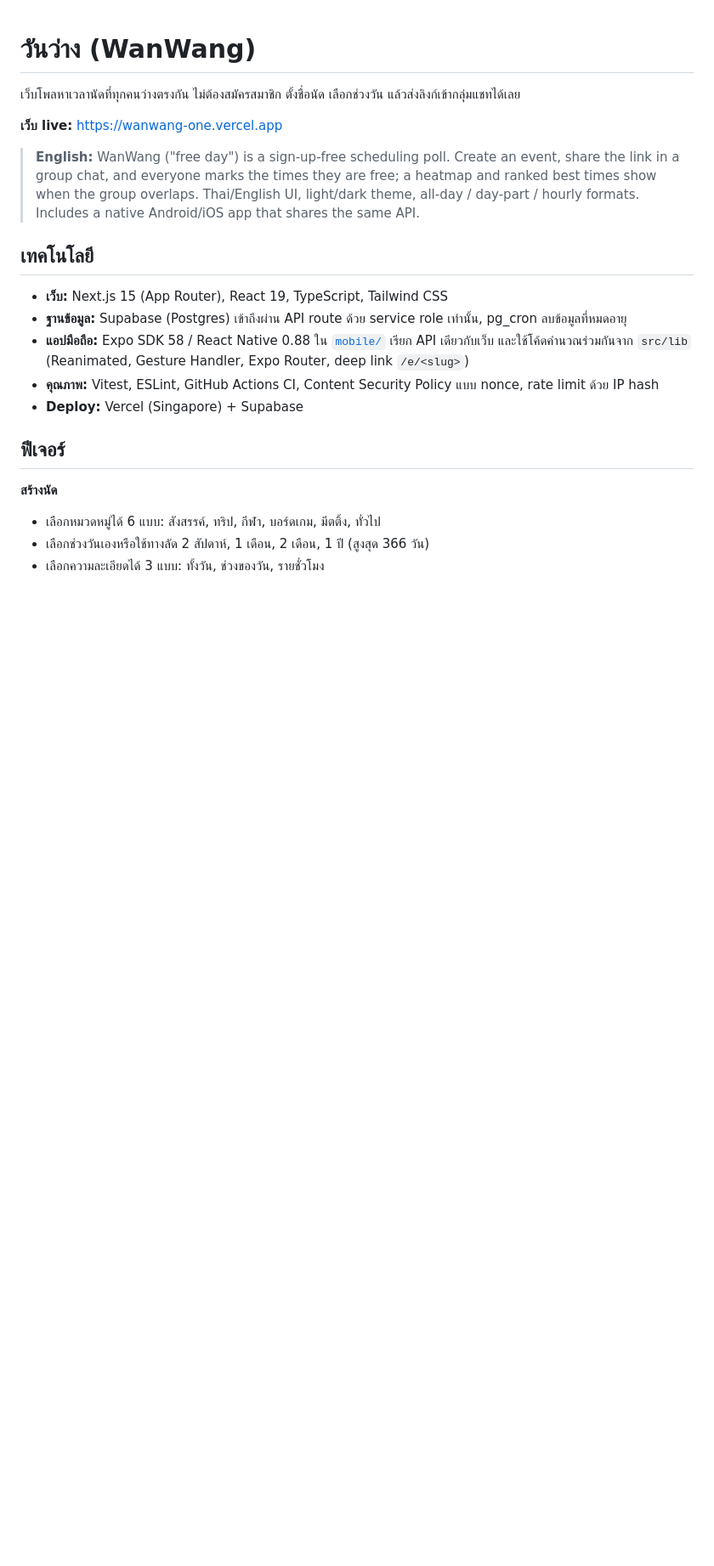
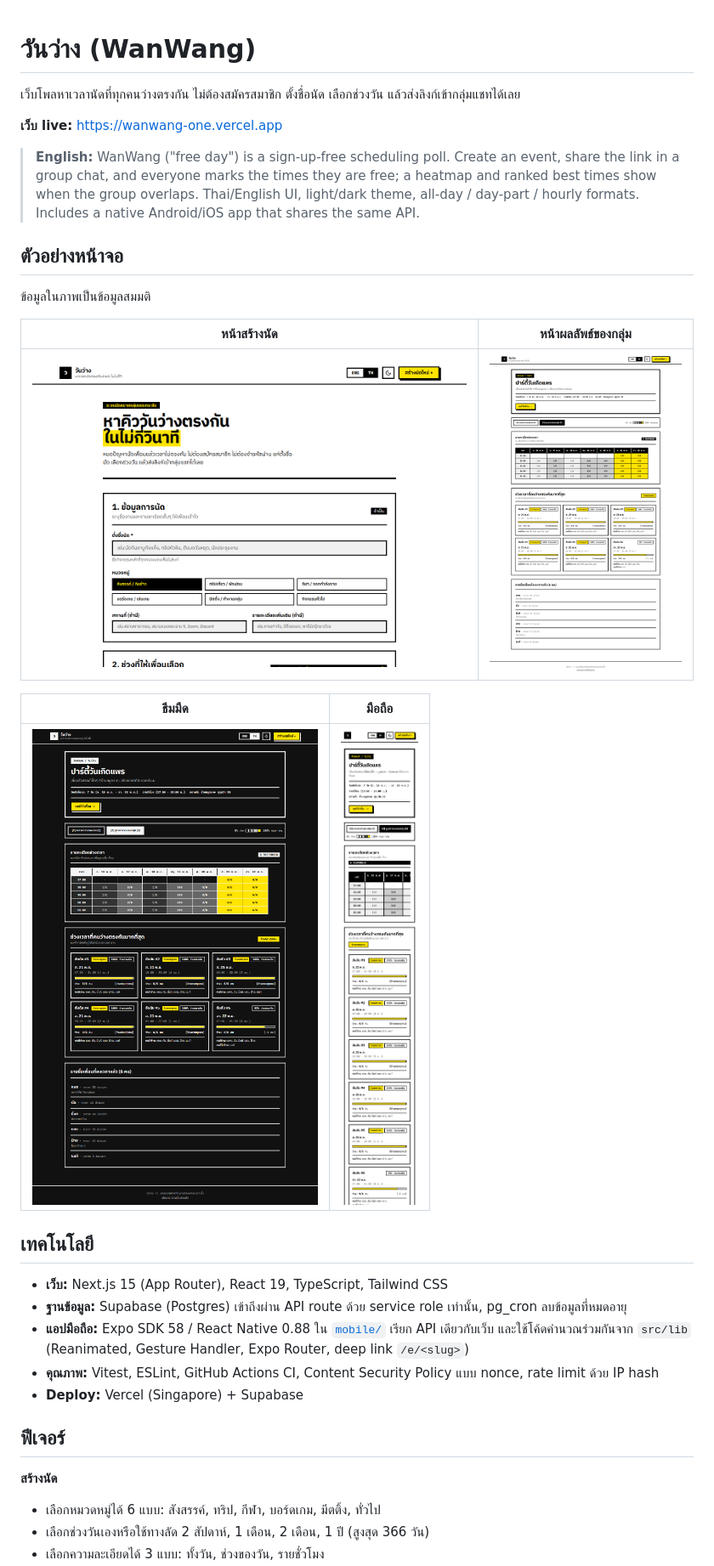
Before and after one commit to YuttakanS/wanwang, a Markdown page: README.md, the part around the change. Shown at 85% size. Drawn GitHub-style; pictures changed too: docs/screenshots/event-dark.png (added), docs/screenshots/event-heatmap.png (added), docs/screenshots/event-mobile.png (added); blank space fills up the shorter version.

Commit message:
Add screenshots with sample data to the README
Co-Authored-By: Claude Sonnet 5.5 <noreply@anthropic.com>

```diff
--- a/README.md
+++ b/README.md
@@ -5,6 +5,18 @@
 **เว็บ live:** https://wanwang-one.vercel.app
 
 > **English:** WanWang ("free day") is a sign-up-free scheduling poll. Create an event, share the link in a group chat, and everyone marks the times they are free; a heatmap and ranked best times show when the group overlaps. Thai/English UI, light/dark theme, all-day / day-part / hourly formats. Includes a native Android/iOS app that shares the same API.
+
+## ตัวอย่างหน้าจอ
+
+ข้อมูลในภาพเป็นข้อมูลสมมติ
+
+| หน้าสร้างนัด | หน้าผลลัพธ์ของกลุ่ม |
+|---|---|
+| ![หน้าสร้างนัด](docs/screenshots/home.png) | ![Heatmap และอันดับเวลา](docs/screenshots/event-heatmap.png) |
+
+| ธีมมืด | มือถือ |
+|---|---|
+| ![ธีมมืด](docs/screenshots/event-dark.png) | ![มือถือ](docs/screenshots/event-mobile.png) |
 
 ## เทคโนโลยี
 
```
